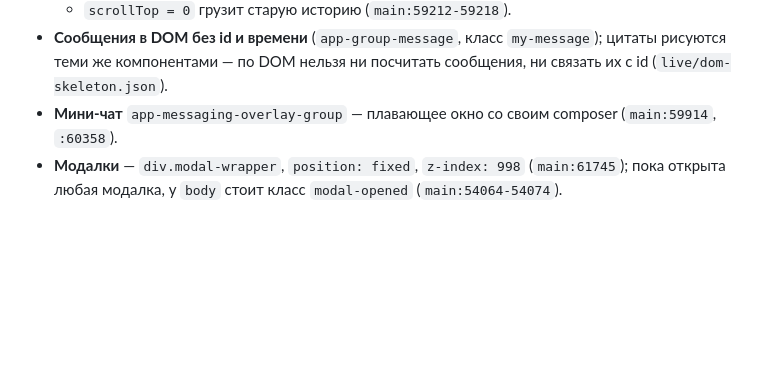
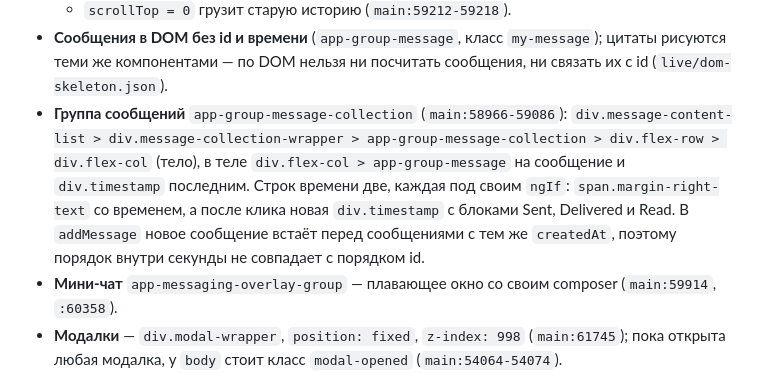
Before and after one commit to goslingmanagment/chat-extension, a Markdown page: docs/project-unite/fansly-web.md, the part around the change. Drawn GitHub-style; blank space fills up the shorter version.

```diff
--- a/docs/project-unite/fansly-web.md
+++ b/docs/project-unite/fansly-web.md
@@ -115,6 +115,12 @@ div.content-wrapper
   - `scrollTop = 0` грузит старую историю (`main:59212-59218`).
 - **Сообщения в DOM без id и времени** (`app-group-message`, класс `my-message`); цитаты рисуются теми же
   компонентами — по DOM нельзя ни посчитать сообщения, ни связать их с id (`live/dom-skeleton.json`).
+- **Группа сообщений** `app-group-message-collection` (`main:58966-59086`): `div.message-content-list >
+  div.message-collection-wrapper > app-group-message-collection > div.flex-row > div.flex-col` (тело), в теле
+  `div.flex-col > app-group-message` на сообщение и `div.timestamp` последним. Строк времени две, каждая под своим `ngIf`:
+  `span.margin-right-text` со временем, а после клика новая `div.timestamp` с блоками Sent, Delivered и Read. В
+  `addMessage` новое сообщение встаёт перед сообщениями с тем же `createdAt`, поэтому порядок внутри секунды не совпадает
+  с порядком id.
 - **Мини-чат** `app-messaging-overlay-group` — плавающее окно со своим composer (`main:59914`, `:60358`).
 - **Модалки** — `div.modal-wrapper`, `position: fixed`, `z-index: 998` (`main:61745`); пока открыта любая
   модалка, у `body` стоит класс `modal-opened` (`main:54064-54074`).
```
Also changed, not shown: changes/fansly-authors-exact-names.md (added, +23 -0 lines), docs/project-unite/spec.md (+2 -1 lines), tools/see/README.md (+1 -1 lines), changes/fansly-authors-exact-names.png (added), 12 other files.
